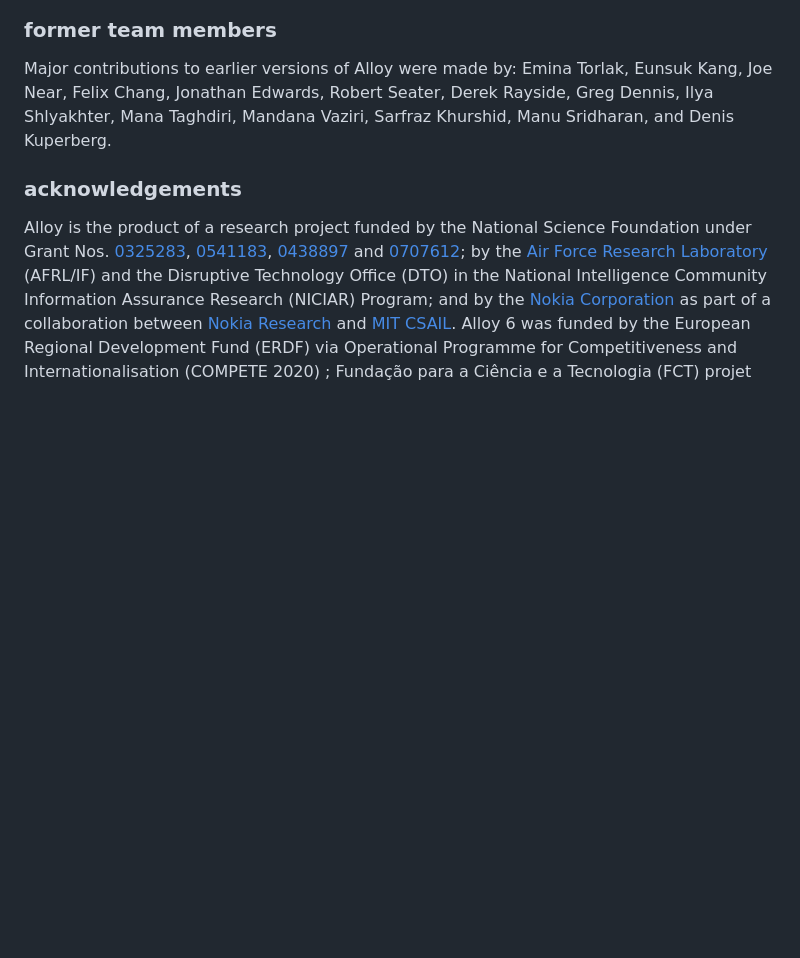
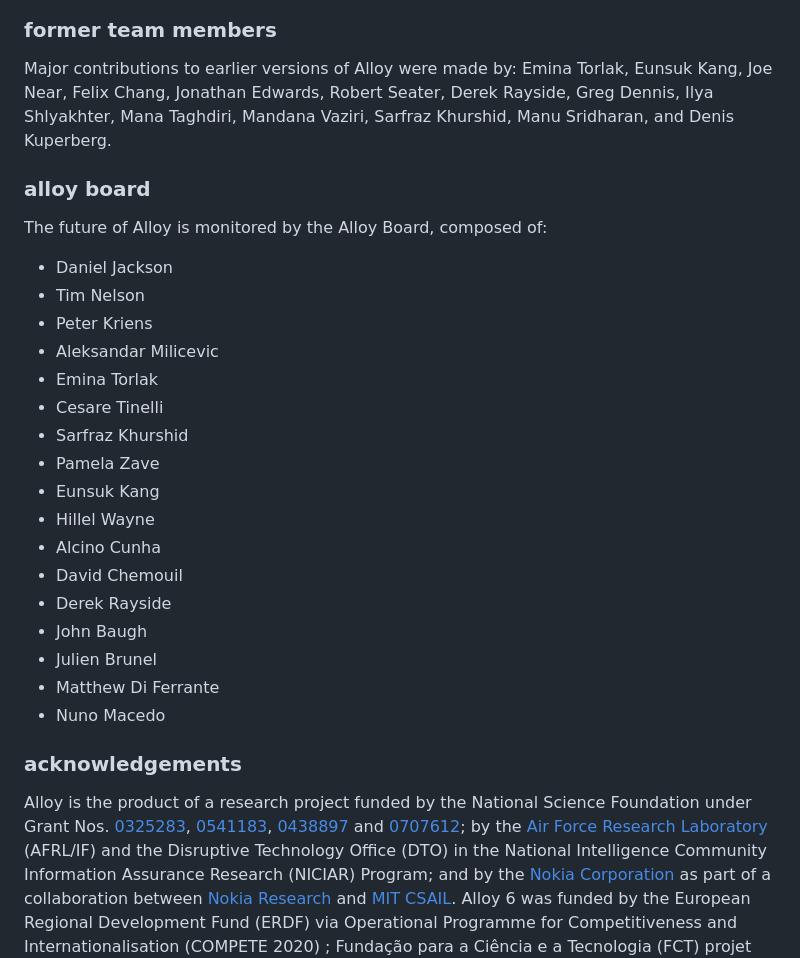
Before and after one commit to AlloyTools/alloytools.github.io, a Markdown page: about.md, the part around the change. Drawn GitHub-style; blank space fills up the shorter version.

```diff
--- a/about.md
+++ b/about.md
@@ -45,6 +45,28 @@ Alloy was created in the [Software Design Group](http://sdg.csail.mit.edu) at [M
 Major contributions to earlier versions of Alloy were made by: Emina Torlak, Eunsuk Kang, Joe Near, Felix
 Chang, Jonathan Edwards, Robert Seater, Derek Rayside, Greg Dennis, Ilya Shlyakhter, Mana Taghdiri, Mandana Vaziri, Sarfraz Khurshid, Manu Sridharan, and Denis Kuperberg.
 
+### alloy board
+
+The future of Alloy is monitored by the Alloy Board, composed of:
+
+* Daniel Jackson
+* Tim Nelson
+* Peter Kriens
+* Aleksandar Milicevic
+* Emina Torlak
+* Cesare Tinelli
+* Sarfraz Khurshid
+* Pamela Zave
+* Eunsuk Kang
+* Hillel Wayne
+* Alcino Cunha
+* David Chemouil
+* Derek Rayside
+* John Baugh
+* Julien Brunel
+* Matthew Di Ferrante
+* Nuno Macedo
+
 ### acknowledgements
 
 Alloy is the product of a research project funded by the National Science Foundation under Grant Nos. [0325283](http://www.nsf.gov/awardsearch/showAward.do?AwardNumber=0325283), [0541183](http://www.nsf.gov/awardsearch/showAward.do?AwardNumber=0541183), [0438897](http://www.nsf.gov/awardsearch/showAward.do?AwardNumber=0438897) and [0707612](http://www.nsf.gov/awardsearch/showAward.do?AwardNumber=0707612); by the [Air Force Research Laboratory](http://www.wpafb.af.mil/AFRL/) (AFRL/IF) and the Disruptive Technology Office (DTO) in the National Intelligence Community Information Assurance Research (NICIAR) Program; and by the [Nokia Corporation](http://www.nokia.com) as part of a collaboration between [Nokia Research](http://research.nokia.com/) and [MIT CSAIL](http://www.csail.mit.edu/).
```
